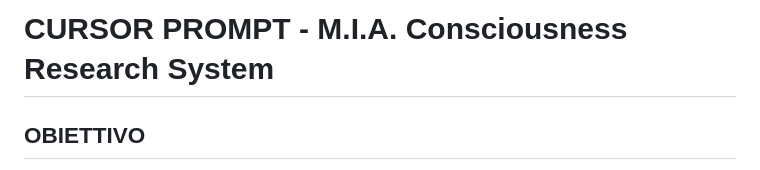
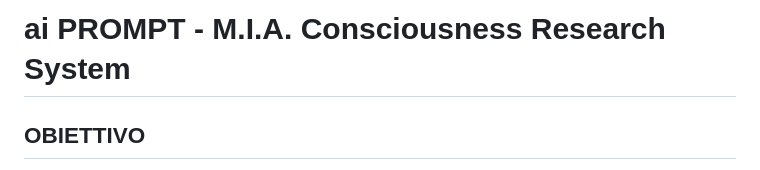
Before and after one commit to cicciopanzer27/03, a Markdown page: CURSOR_PROMPT.md, the part around the change. Drawn GitHub-style.

Commit message:
Update ai_PROMPT.md

```diff
--- a/CURSOR_PROMPT.md
+++ b/CURSOR_PROMPT.md
@@ -1,4 +1,4 @@
-# CURSOR PROMPT - M.I.A. Consciousness Research System
+# ai PROMPT - M.I.A. Consciousness Research System
 
 ## OBIETTIVO
 Implementare e completare il sistema M.I.A. (Multi-Agent Intelligence Architecture) per ricerca rigorosa sulla coscienza usando Ollama locale, dalla creazione del server fino alla risposta finale.
```
